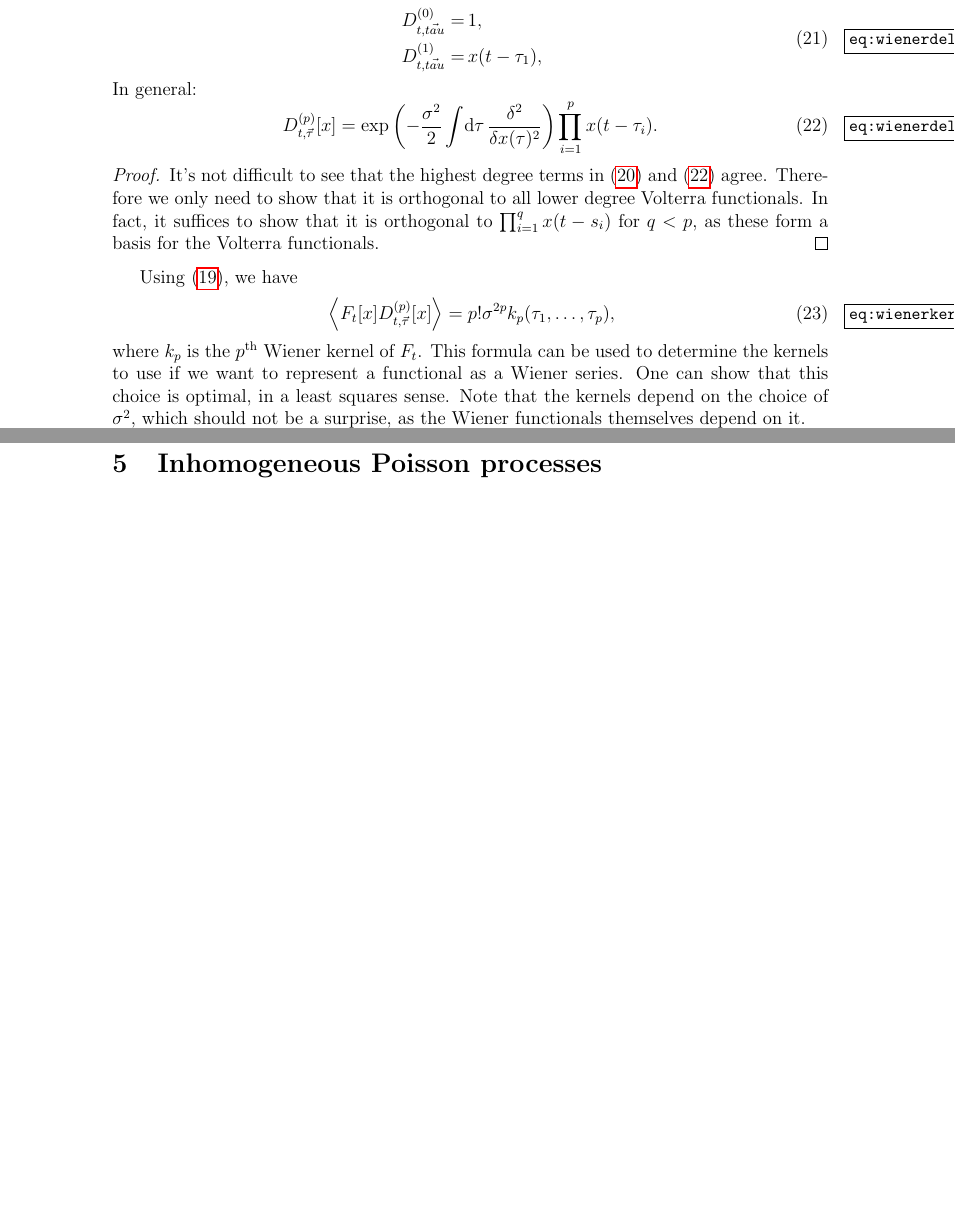
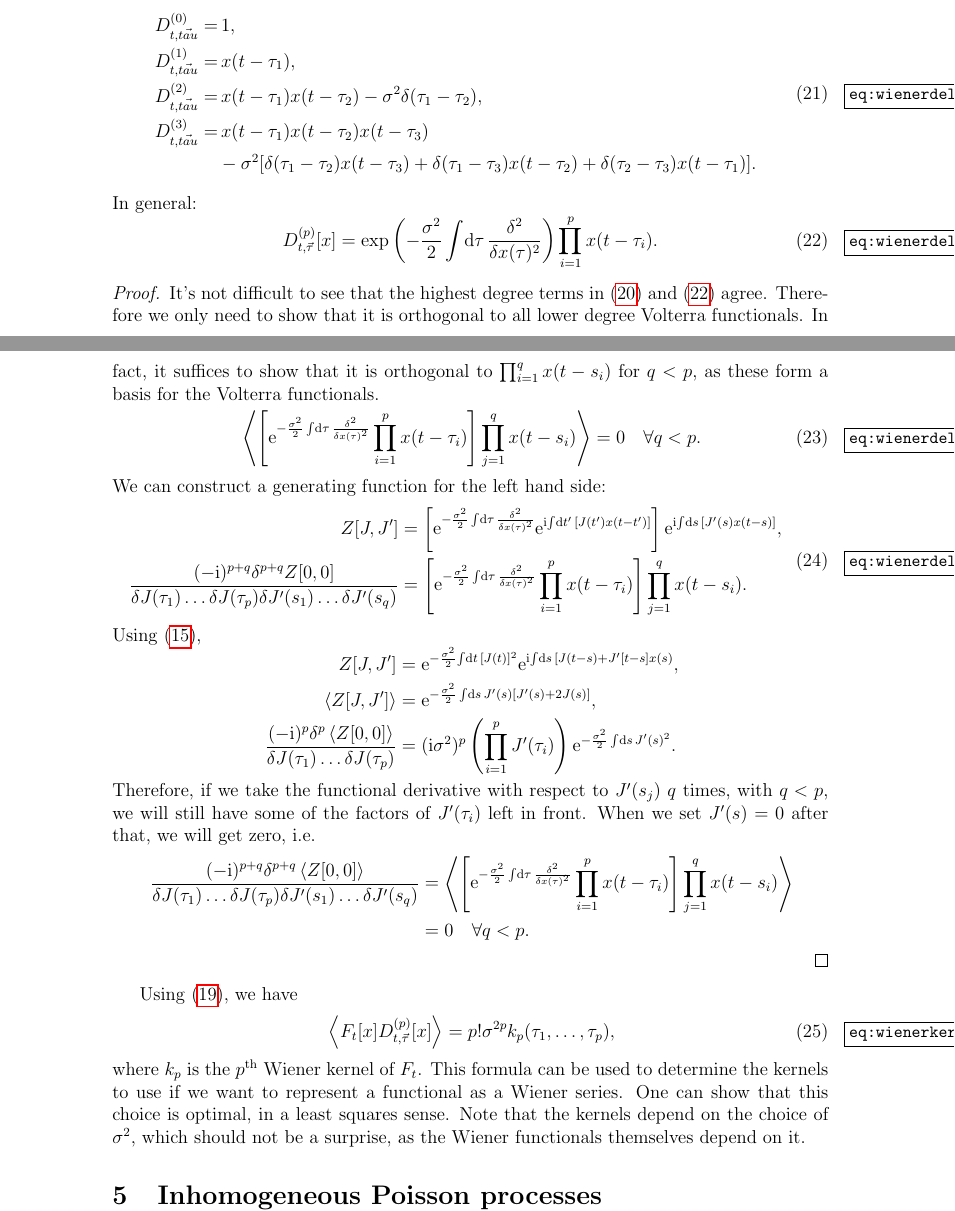
Before and after one commit to subhylahiri/LaTeX-notes, a LaTeX paper (turn triggered averges/tta.tex): two parts of pages 5 and 6 of 6, joined at a grey line, cut so that both start at the same text, the shorter picture padded with empty space. The pictures show the PDF file turn triggered averges/tta.pdf that the author committed with the source.

Commit message:
finished a proof in wiener section

```diff
--- a/turn triggered averges/tta.tex
+++ b/turn triggered averges/tta.tex
@@ -362,3 +364,13 @@ In general:
 %
 \begin{proof}
   It's not difficult to see that the highest degree terms in \eqref{eq:wienerdelta} and \eqref{eq:wienerdeltagen} agree. Therefore we only need to show that it is orthogonal to all lower degree Volterra functionals. In fact, it suffices to show that it is orthogonal to $\prod_{i=1}^q x(t-s_i)$ for $q<p$, as these form a basis for the Volterra functionals.
+  %
+  \begin{equation}\label{eq:wienerdeltavol}
+    \av{\brk{\e^{-\frac{\sigma^2}{2}\intd{\tau}\fdf{^2}{x(\tau)^2}} \prod_{i=1}^p x(t-\tau_i)}\prod_{j=1}^q x(t-s_i)} = 0 \quad \forall q<p.
+  \end{equation}
+  %
+  We can construct a generating function for the left hand side:
+  %
+  \begin{equation}\label{eq:wienerdeltavolgen}
+    \begin{aligned}
+      Z[J,J'] &= \brk{\e^{-\frac{\sigma^2}{2}\intd{\tau}\fdf{^2}{x(\tau)^2}} \e^{\ir\!\intd{t'} [J(t') x(t-t')]}} \e^{\ir\!\intd{s} [J'(s) x(t-s)]},\\
@@ -365,3 +387,15 @@ In general:
+       \frac{(-\ir)^{p}\delta^{p}\av{Z[0,0]}}{\delta J(\tau_1)\ldots\delta J(\tau_p)}  &= (\ir\sigma^2)^p \prn{\prod_{i=1}^p J'(\tau_i)}\e^{-\frac{\sigma^2}{2}\intd{s} J'(s)^2}.
+    \end{aligned}
+  \end{equation*}
+  %
+  Therefore, if we take the functional derivative with respect to $J'(s_j)$ $q$ times, with $q<p$, we will still have some of the factors of $J'(\tau_i)$ left in front. When we set $J'(s)=0$ after that, we will get zero, \ie
+  %
+  \begin{equation*}
+  \begin{aligned}
+    \frac{(-\ir)^{p+q}\delta^{p+q}\av{Z[0,0]}}{\delta J(\tau_1)\ldots\delta J(\tau_p) \delta J'(s_1)\ldots\delta J'(s_q)}  &= \av{\brk{\e^{-\frac{\sigma^2}{2}\intd{\tau}\fdf{^2}{x(\tau)^2}} \prod_{i=1}^p x(t-\tau_i)}\prod_{j=1}^q x(t-s_i)}\\ &= 0 \quad \forall q<p.
+  \end{aligned}
+  \end{equation*}
+  %
 \end{proof}
 
 Using \eqref{eq:wienerinner}, we have
```
Also changed, not shown: turn triggered averges/tta.pdf, turn triggered averges/tta.tex (12 more changed lines).
